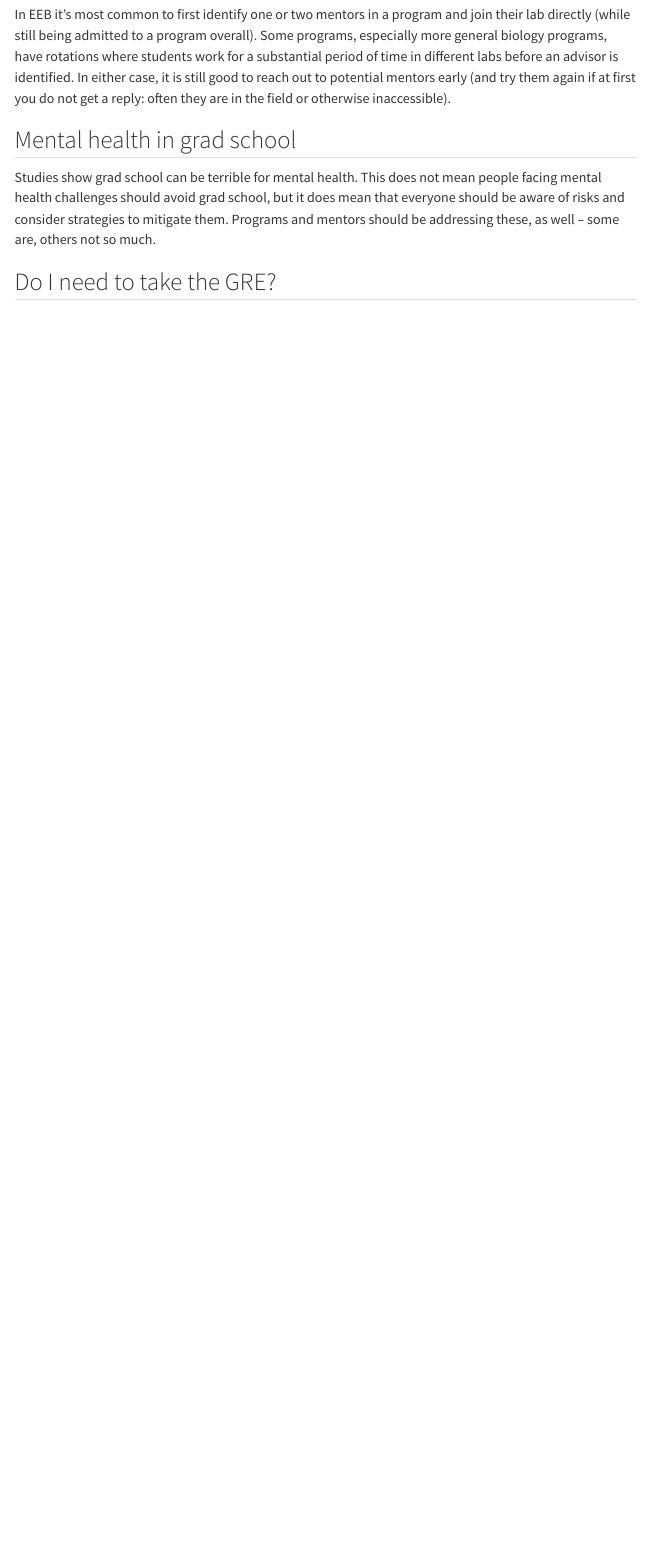
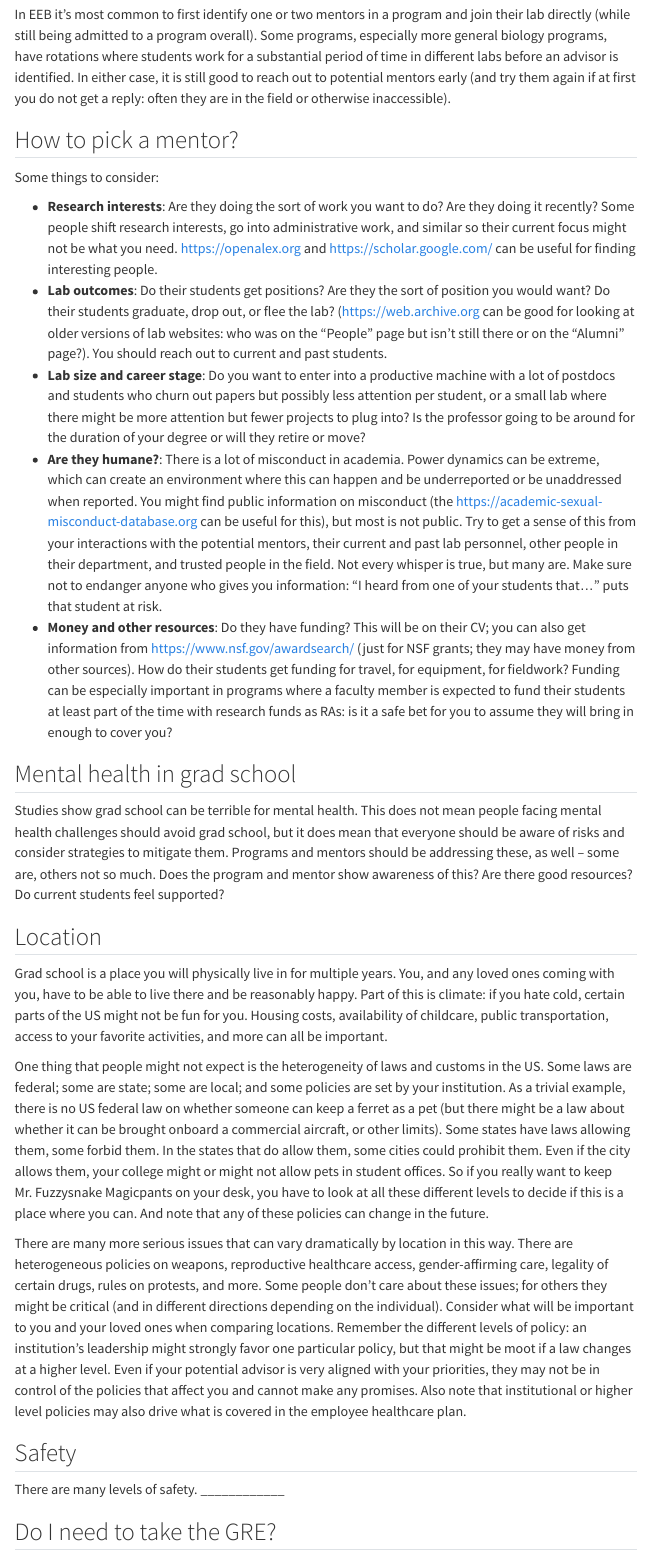
Before and after one commit to bomeara/applyingtoeeb, a Quarto document (index.qmd): the page in a window 1100 px wide, from 2740 px down. Rendered offline with R 4.5, knitr and Pandoc in place of Quarto, with nearby package versions; menus at the side of the page are left out.

Commit message:
more complete, still far from done

```diff
--- a/index.qmd
+++ b/index.qmd
@@ -43,9 +43,31 @@ Some groups do attempt to rank graduate programs in the same way, but they have
 
 In EEB it's most common to first identify one or two mentors in a program and join their lab directly (while still being admitted to a program overall). Some programs, especially more general biology programs, have rotations where students work for a substantial period of time in different labs before an advisor is identified. In either case, it is still good to reach out to potential mentors early (and try them again if at first you do not get a reply: often they are in the field or otherwise inaccessible).
 
+## How to pick a mentor?
+
+Some things to consider:
+
+* **Research interests**: Are they doing the sort of work you want to do? Are they doing it recently? Some people shift research interests, go into administrative work, and similar so their current focus might not be what you need. <https://openalex.org> and <https://scholar.google.com/> can be useful for finding interesting people.
+* **Lab outcomes**: Do their students get positions? Are they the sort of position you would want? Do their students graduate, drop out, or flee the lab? (<https://web.archive.org> can be good for looking at older versions of lab websites: who was on the "People" page but isn't still there or on the "Alumni" page?). You should reach out to current and past students.
+* **Lab size and career stage**: Do you want to enter into a productive machine with a lot of postdocs and students who churn out papers but possibly less attention per student, or a small lab where there might be more attention but fewer projects to plug into? Is the professor going to be around for the duration of your degree or will they retire or move?
+* **Are they humane?**: There is a lot of misconduct in academia. Power dynamics can be extreme, which can create an environment where this can happen and be underreported or be unaddressed when reported. You might find public information on misconduct (the <https://academic-sexual-misconduct-database.org> can be useful for this), but most is not public. Try to get a sense of this from your interactions with the potential mentors, their current and past lab personnel, other people in their department, and trusted people in the field. Not every whisper is true, but many are. Make sure not to endanger anyone who gives you information: "I heard from one of your students that..." puts that student at risk.
+* **Money and other resources**: Do they have funding? This will be on their CV; you can also get information from <https://www.nsf.gov/awardsearch/> (just for NSF grants; they may have money from other sources). How do their students get funding for travel, for equipment, for fieldwork? Funding can be especially important in programs where a faculty member is expected to fund their students at least part of the time with research funds as RAs: is it a safe bet for you to assume they will bring in enough to cover you?
+
 ## Mental health in grad school
 
-Studies show grad school can be terrible for mental health. This does not mean people facing mental health challenges should avoid grad school, but it does mean that everyone should be aware of risks and consider strategies to mitigate them. Programs and mentors should be addressing these, as well -- some are, others not so much.
+Studies show grad school can be terrible for mental health. This does not mean people facing mental health challenges should avoid grad school, but it does mean that everyone should be aware of risks and consider strategies to mitigate them. Programs and mentors should be addressing these, as well -- some are, others not so much. Does the program and mentor show awareness of this? Are there good resources? Do current students feel supported?
+
+## Location
+
+Grad school is a place you will physically live in for multiple years. You, and any loved ones coming with you, have to be able to live there and be reasonably happy. Part of this is climate: if you hate cold, certain parts of the US might not be fun for you. Housing costs, availability of childcare, public transportation, access to your favorite activities, and more can all be important.
+
+One thing that people might not expect is the heterogeneity of laws and customs in the US. Some laws are federal; some are state; some are local; and some policies are set by your institution. As a trivial example, there is no US federal law on whether someone can keep a ferret as a pet (but there might be a law about whether it can be brought onboard a commercial aircraft, or other limits). Some states have laws allowing them, some forbid them. In the states that do allow them, some cities could prohibit them. Even if the city allows them, your college might or might not allow pets in student offices. So if you really want to keep Mr. Fuzzysnake Magicpants on your desk, you have to look at all these different levels to decide if this is a place where you can. And note that any of these policies can change in the future.
+
+There are many more serious issues that can vary dramatically by location in this way. There are heterogeneous policies on weapons, reproductive healthcare access, gender-affirming care, legality of certain drugs, rules on protests, and more. Some people don't care about these issues; for others they might be critical (and in different directions depending on the individual). Consider what will be important to you and your loved ones when comparing locations. Remember the different levels of policy: an institution's leadership might strongly favor one particular policy, but that might be moot if a law changes at a higher level. Even if your potential advisor is very aligned with your priorities, they may not be in control of the policies that affect you and cannot make any promises. Also note that institutional or higher level policies may also drive what is covered in the employee healthcare plan.
+
+## Safety
+
+There are many levels of safety. ____________
 
 
 ## Do I need to take the GRE?
```
Also changed, not shown: docs/search.json, 1 other file.
